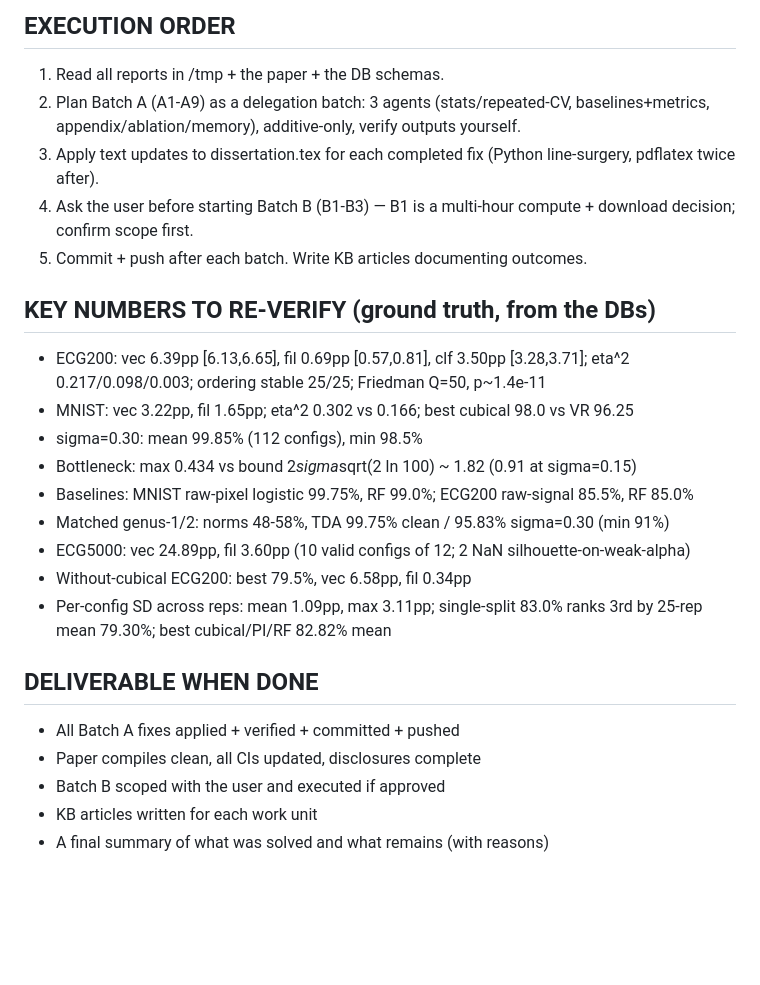
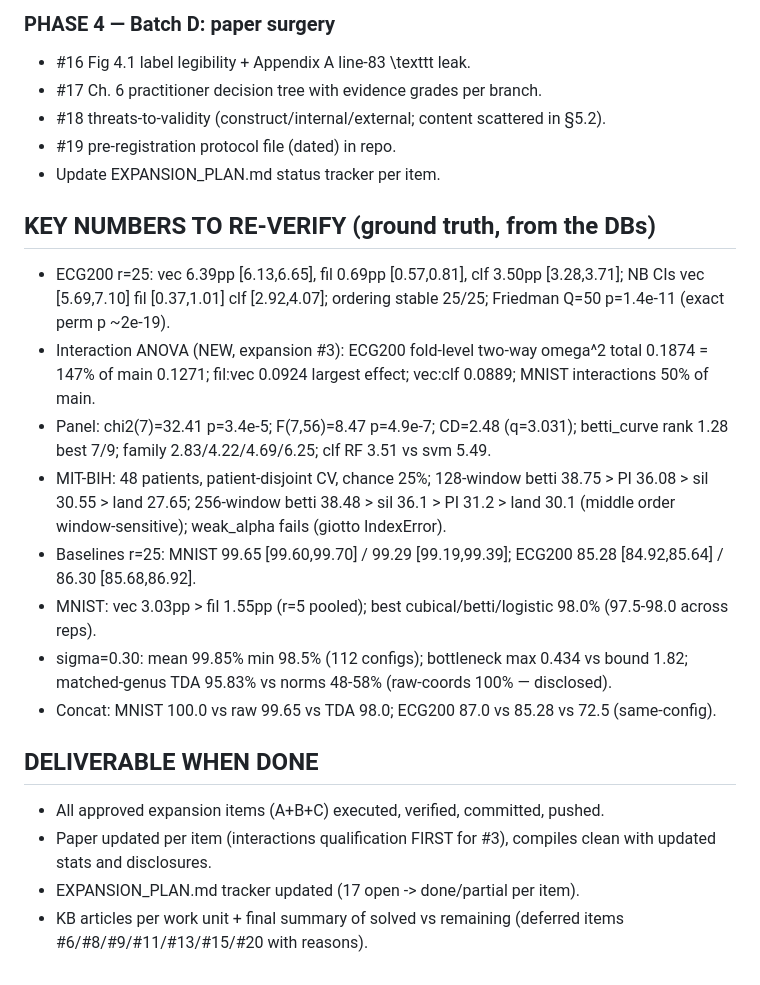
Before and after one commit to KRUZZZZY/tda-benchmark, a Markdown page: HANDOFF_PROMPT.md, the part around one of its changes. Rendered like a GitHub page; blank space fills up the shorter version.

Commit message:
docs: handoff prompt — expansion-plan pause point (A+B+C approved, #3 interaction ANOVA done, paper text pending)

```diff
--- a/HANDOFF_PROMPT.md
+++ b/HANDOFF_PROMPT.md
@@ -131,30 +157,40 @@ B3. TDA+raw concatenation ablation: does TDA add value ON TOP of raw features? T
 
-## EXECUTION ORDER
-1. Read all reports in /tmp + the paper + the DB schemas.
-2. Plan Batch A (A1-A9) as a delegation batch: 3 agents (stats/repeated-CV,
-   baselines+metrics, appendix/ablation/memory), additive-only, verify outputs yourself.
-3. Apply text updates to dissertation.tex for each completed fix (Python line-surgery,
-   pdflatex twice after).
-4. Ask the user before starting Batch B (B1-B3) — B1 is a multi-hour compute + download
-   decision; confirm scope first.
-5. Commit + push after each batch. Write KB articles documenting outcomes.
+### PHASE 4 — Batch D: paper surgery
+- #16 Fig 4.1 label legibility + Appendix A line-83 \texttt leak.
+- #17 Ch. 6 practitioner decision tree with evidence grades per branch.
+- #18 threats-to-validity (construct/internal/external; content scattered
+  in §5.2).
+- #19 pre-registration protocol file (dated) in repo.
+- Update EXPANSION_PLAN.md status tracker per item.
 
 ## KEY NUMBERS TO RE-VERIFY (ground truth, from the DBs)
-- ECG200: vec 6.39pp [6.13,6.65], fil 0.69pp [0.57,0.81], clf 3.50pp [3.28,3.71];
-  eta^2 0.217/0.098/0.003; ordering stable 25/25; Friedman Q=50, p~1.4e-11
-- MNIST: vec 3.22pp, fil 1.65pp; eta^2 0.302 vs 0.166; best cubical 98.0 vs VR 96.25
-- sigma=0.30: mean 99.85% (112 configs), min 98.5%
-- Bottleneck: max 0.434 vs bound 2*sigma*sqrt(2 ln 100) ~ 1.82 (0.91 at sigma=0.15)
-- Baselines: MNIST raw-pixel logistic 99.75%, RF 99.0%; ECG200 raw-signal 85.5%, RF 85.0%
-- Matched genus-1/2: norms 48-58%, TDA 99.75% clean / 95.83% sigma=0.30 (min 91%)
-- ECG5000: vec 24.89pp, fil 3.60pp (10 valid configs of 12; 2 NaN silhouette-on-weak-alpha)
-- Without-cubical ECG200: best 79.5%, vec 6.58pp, fil 0.34pp
-- Per-config SD across reps: mean 1.09pp, max 3.11pp; single-split 83.0% ranks 3rd by
-  25-rep mean 79.30%; best cubical/PI/RF 82.82% mean
+- ECG200 r=25: vec 6.39pp [6.13,6.65], fil 0.69pp [0.57,0.81], clf 3.50pp
+  [3.28,3.71]; NB CIs vec [5.69,7.10] fil [0.37,1.01] clf [2.92,4.07];
+  ordering stable 25/25; Friedman Q=50 p=1.4e-11 (exact perm p ~2e-19).
+- Interaction ANOVA (NEW, expansion #3): ECG200 fold-level two-way omega^2
+  total 0.1874 = 147% of main 0.1271; fil:vec 0.0924 largest effect;
+  vec:clf 0.0889; MNIST interactions 50% of main.
+- Panel: chi2(7)=32.41 p=3.4e-5; F(7,56)=8.47 p=4.9e-7; CD=2.48 (q=3.031);
+  betti_curve rank 1.28 best 7/9; family 2.83/4.22/4.69/6.25; clf RF 3.51
+  vs svm 5.49.
+- MIT-BIH: 48 patients, patient-disjoint CV, chance 25%; 128-window
+  betti 38.75 > PI 36.08 > sil 30.55 > land 27.65; 256-window betti 38.48 >
+  sil 36.1 > PI 31.2 > land 30.1 (middle order window-sensitive);
+  weak_alpha fails (giotto IndexError).
+- Baselines r=25: MNIST 99.65 [99.60,99.70] / 99.29 [99.19,99.39];
+  ECG200 85.28 [84.92,85.64] / 86.30 [85.68,86.92].
+- MNIST: vec 3.03pp > fil 1.55pp (r=5 pooled); best cubical/betti/logistic
+  98.0% (97.5-98.0 across reps).
+- sigma=0.30: mean 99.85% min 98.5% (112 configs); bottleneck max 0.434 vs
+  bound 1.82; matched-genus TDA 95.83% vs norms 48-58% (raw-coords 100% —
+  disclosed).
+- Concat: MNIST 100.0 vs raw 99.65 vs TDA 98.0; ECG200 87.0 vs 85.28 vs
+  72.5 (same-config).
 
 ## DELIVERABLE WHEN DONE
-- All Batch A fixes applied + verified + committed + pushed
-- Paper compiles clean, all CIs updated, disclosures complete
-- Batch B scoped with the user and executed if approved
-- KB articles written for each work unit
-- A final summary of what was solved and what remains (with reasons)
+- All approved expansion items (A+B+C) executed, verified, committed, pushed.
+- Paper updated per item (interactions qualification FIRST for #3),
+  compiles clean with updated stats and disclosures.
+- EXPANSION_PLAN.md tracker updated (17 open -> done/partial per item).
+- KB articles per work unit + final summary of solved vs remaining
+  (deferred items #6/#8/#9/#11/#13/#15/#20 with reasons).
```
Also changed, not shown: other parts of HANDOFF_PROMPT.md (+139 -113 lines).
